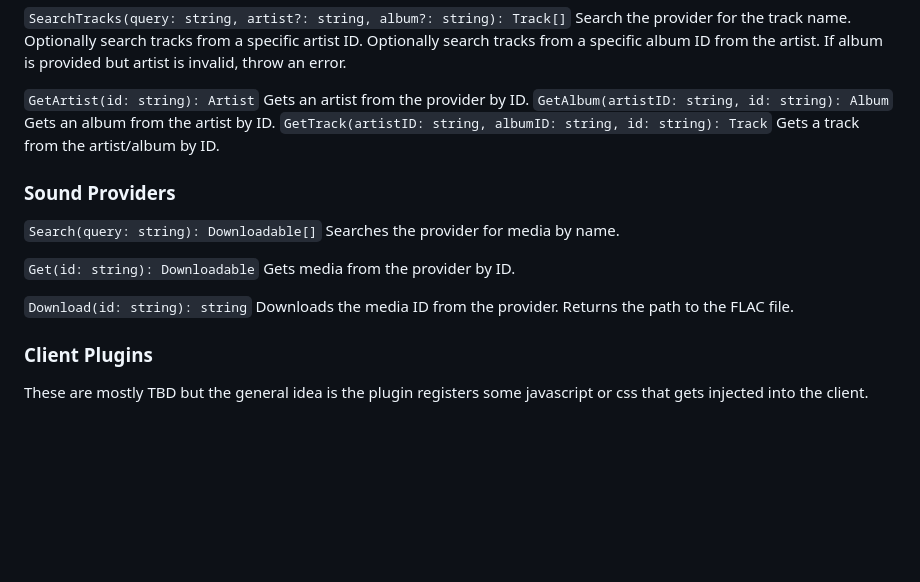
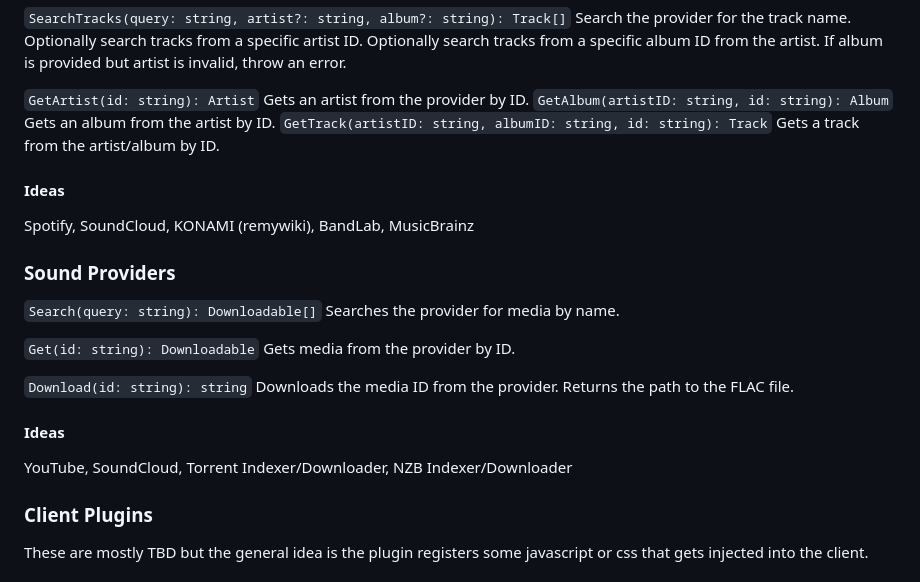
Before and after one commit to flixurapp/flixur, a Markdown page: NOTES.md, the part around the change. GitHub-like rendering; blank space fills up the shorter version.

Commit message:
plugin ideas

```diff
--- a/NOTES.md
+++ b/NOTES.md
@@ -55,6 +55,10 @@ Examples: spotify, soundcloud, musicbrainz
 `GetAlbum(artistID: string, id: string): Album` Gets an album from the artist by ID.
 `GetTrack(artistID: string, albumID: string, id: string): Track` Gets a track from the artist/album by ID.
 
+#### Ideas
+
+Spotify, SoundCloud, KONAMI (remywiki), BandLab, MusicBrainz
+
 ### Sound Providers
 
 `Search(query: string): Downloadable[]` Searches the provider for media by name.
@@ -62,6 +66,10 @@ Examples: spotify, soundcloud, musicbrainz
 `Get(id: string): Downloadable` Gets media from the provider by ID.
 
 `Download(id: string): string` Downloads the media ID from the provider. Returns the path to the FLAC file.
+
+#### Ideas
+
+YouTube, SoundCloud, Torrent Indexer/Downloader, NZB Indexer/Downloader
 
 ### Client Plugins
 
```
